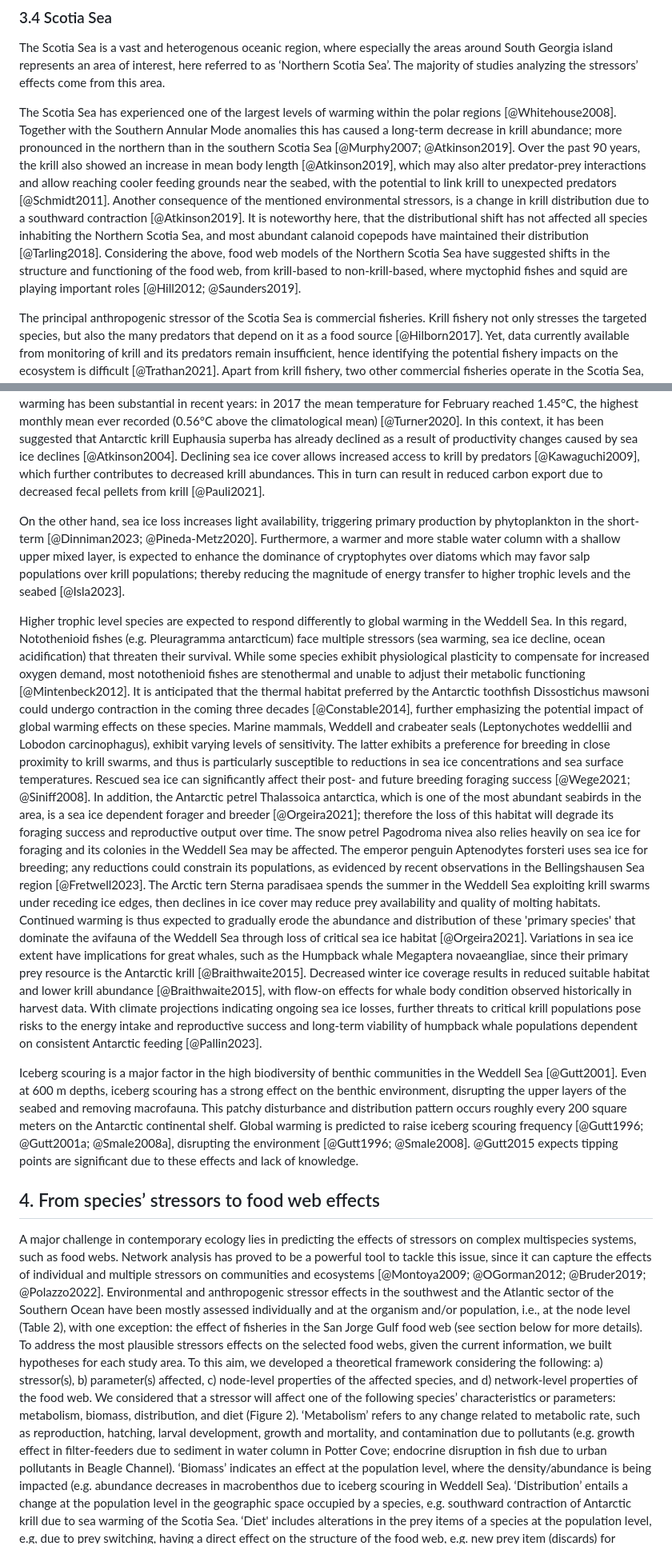
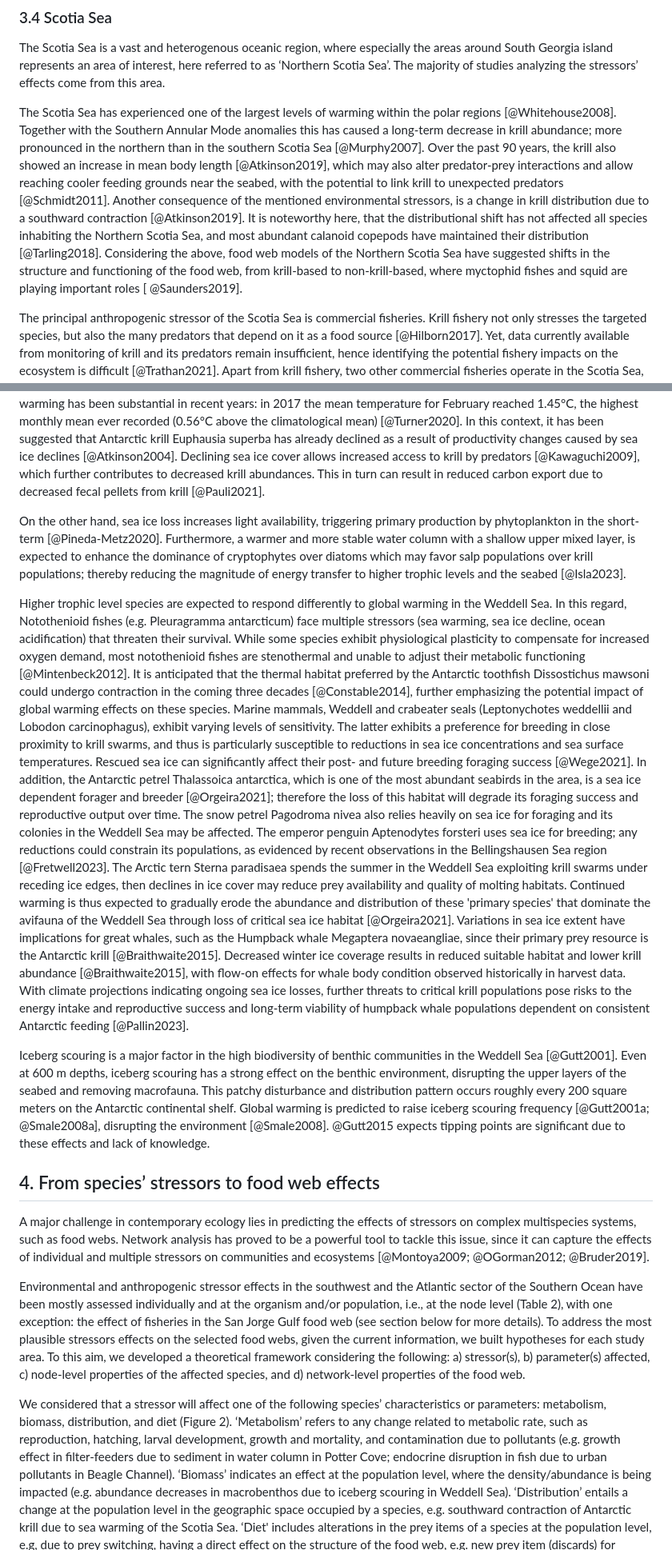
Before and after one commit to EcoComplex/SouthFWReview, a Markdown page: manuscript.md, 2 parts joined by grey strips. Shown: that part at 80% size. Rendered like a GitHub page.

```diff
--- a/manuscript.md
+++ b/manuscript.md
@@ -195,8 +194,8 @@ Despite evidence of warming at surface, mid-water and bottom layers (100 m) in B
 
 The Scotia Sea is a vast and heterogenous oceanic region, where especially the areas around South Georgia island represents an area of interest, here referred to as ‘Northern Scotia Sea’. The majority of studies analyzing the stressors’ effects come from this area.
 
-The Scotia Sea has experienced one of the largest levels of warming within the polar regions [@Whitehouse2008]. Together with the Southern Annular Mode anomalies  this has caused a long-term decrease in krill abundance; more pronounced in the northern than in the southern Scotia Sea [@Murphy2007; @Atkinson2019]. Over the past 90 years, the krill also showed an increase in mean body length [@Atkinson2019], which may also alter predator-prey interactions and allow reaching cooler feeding grounds near the seabed, with the potential to link krill to unexpected predators [@Schmidt2011]. Another consequence of the mentioned environmental stressors, is a change in krill distribution due to a southward contraction [@Atkinson2019]. It is noteworthy here, that the distributional shift has not affected all species inhabiting the Northern Scotia Sea, and most abundant calanoid copepods have maintained their distribution [@Tarling2018].
-Considering the above, food web models of the Northern Scotia Sea have suggested shifts in the structure and functioning of the food web, from krill-based to non-krill-based, where myctophid fishes and squid are playing important roles [@Hill2012; @Saunders2019].
+The Scotia Sea has experienced one of the largest levels of warming within the polar regions [@Whitehouse2008]. Together with the Southern Annular Mode anomalies  this has caused a long-term decrease in krill abundance; more pronounced in the northern than in the southern Scotia Sea [@Murphy2007]. Over the past 90 years, the krill also showed an increase in mean body length [@Atkinson2019], which may also alter predator-prey interactions and allow reaching cooler feeding grounds near the seabed, with the potential to link krill to unexpected predators [@Schmidt2011]. Another consequence of the mentioned environmental stressors, is a change in krill distribution due to a southward contraction [@Atkinson2019]. It is noteworthy here, that the distributional shift has not affected all species inhabiting the Northern Scotia Sea, and most abundant calanoid copepods have maintained their distribution [@Tarling2018].
+Considering the above, food web models of the Northern Scotia Sea have suggested shifts in the structure and functioning of the food web, from krill-based to non-krill-based, where myctophid fishes and squid are playing important roles [ @Saunders2019].
 
 The principal anthropogenic stressor of the Scotia Sea is commercial fisheries. Krill fishery not only stresses the targeted species, but also the many predators that depend on it as a food source [@Hilborn2017]. Yet, data currently available from monitoring of krill and its predators remain insufficient, hence identifying the potential fishery impacts on the ecosystem is difficult [@Trathan2021]. Apart from krill fishery, two other commercial fisheries operate in the Scotia Sea, targeting Patagonian toothfish species Dissostichus eleginoides and D. mawsoni. The D. eleginoides stock is linked to the stock at South Georgia (‘Northern Scotia Sea’) [@Collins2010], while the D. mawsoni stock is linked to the Antarctic continental shelf (‘Southern Scotia Sea’) [@Soeffker2022]. Despite the fact that the mentioned fisheries are certified by the Marine Stewardship Council standards, @Trathan2023 identified several concerns regarding aspects of fisheries itself, other species' population status (i.e. recovery of baleen whales), and environmental stressors (i.e. sea warming), which could have synergistic effects on the food web structure and functioning that are still unknown.
 
@@ -214,14 +213,14 @@ Rising temperatures leading to ice and glacial melting has also substantial impa
 In the Weddell Sea several stressors have already been triggered by global warming effects (Table 2), from which spatial and temporal reduction in sea ice is suggested to be driving changes in pelagic and benthic communities [@Constable2014; @Gutt2021]. Sea ice extent has reached new record lows since the satellite era began in 1978. Sea warming has been substantial in recent years: in 2017 the mean temperature for February reached 1.45°C, the highest monthly mean ever recorded (0.56°C above the climatological mean) [@Turner2020].
 In this context, it has been suggested that Antarctic krill Euphausia superba has already declined as a result of productivity changes caused by sea ice declines [@Atkinson2004]. Declining sea ice cover allows increased access to krill by predators [@Kawaguchi2009], which further contributes to decreased krill abundances. This in turn can result in reduced carbon export due to decreased fecal pellets from krill [@Pauli2021].
 
-On the other hand, sea ice loss increases light availability, triggering primary production by phytoplankton in the short-term [@Dinniman2023; @Pineda-Metz2020]. Furthermore, a warmer and more stable water column with a shallow upper mixed layer, is expected to enhance the dominance of cryptophytes over diatoms which may favor salp populations over krill populations; thereby reducing the magnitude of energy transfer to higher trophic levels and the seabed [@Isla2023].
+On the other hand, sea ice loss increases light availability, triggering primary production by phytoplankton in the short-term [@Pineda-Metz2020]. Furthermore, a warmer and more stable water column with a shallow upper mixed layer, is expected to enhance the dominance of cryptophytes over diatoms which may favor salp populations over krill populations; thereby reducing the magnitude of energy transfer to higher trophic levels and the seabed [@Isla2023].
 
 Higher trophic level species are expected to respond differently to global warming in the Weddell Sea. In this regard, Notothenioid fishes (e.g. Pleuragramma antarcticum) face multiple stressors (sea warming, sea ice decline, ocean acidification) that threaten their survival. While some species exhibit physiological plasticity to compensate for increased oxygen demand, most notothenioid fishes are stenothermal and unable to adjust their metabolic functioning [@Mintenbeck2012]. It is anticipated that the thermal habitat preferred by the Antarctic toothfish Dissostichus mawsoni could undergo contraction in the coming three decades [@Constable2014], further emphasizing the potential impact of global warming effects on these species.
-Marine mammals, Weddell and crabeater seals (Leptonychotes weddellii and Lobodon carcinophagus), exhibit varying levels of sensitivity. The latter exhibits a preference for breeding in close proximity to krill swarms, and thus is particularly susceptible to reductions in sea ice concentrations and sea surface temperatures. Rescued sea ice can significantly affect their post- and future breeding foraging success [@Wege2021; @Siniff2008]. In addition, the Antarctic petrel Thalassoica antarctica, which is one of the most abundant seabirds in the area, is a sea ice dependent forager and breeder [@Orgeira2021]; therefore the loss of this habitat will degrade its foraging success and reproductive output over time. The snow petrel Pagodroma nivea also relies heavily on sea ice for foraging and its colonies in the Weddell Sea may be affected. The emperor penguin Aptenodytes forsteri uses sea ice for breeding; any reductions could constrain its populations, as evidenced by recent observations in the Bellingshausen Sea region [@Fretwell2023]. The Arctic tern Sterna paradisaea spends the summer in the Weddell Sea exploiting krill swarms under receding ice edges, then declines in ice cover may reduce prey availability and quality of molting habitats. Continued warming is thus expected to gradually erode the abundance and distribution of these 'primary species' that dominate the avifauna of the Weddell Sea through loss of critical sea ice habitat [@Orgeira2021].
+Marine mammals, Weddell and crabeater seals (Leptonychotes weddellii and Lobodon carcinophagus), exhibit varying levels of sensitivity. The latter exhibits a preference for breeding in close proximity to krill swarms, and thus is particularly susceptible to reductions in sea ice concentrations and sea surface temperatures. Rescued sea ice can significantly affect their post- and future breeding foraging success [@Wege2021]. In addition, the Antarctic petrel Thalassoica antarctica, which is one of the most abundant seabirds in the area, is a sea ice dependent forager and breeder [@Orgeira2021]; therefore the loss of this habitat will degrade its foraging success and reproductive output over time. The snow petrel Pagodroma nivea also relies heavily on sea ice for foraging and its colonies in the Weddell Sea may be affected. The emperor penguin Aptenodytes forsteri uses sea ice for breeding; any reductions could constrain its populations, as evidenced by recent observations in the Bellingshausen Sea region [@Fretwell2023]. The Arctic tern Sterna paradisaea spends the summer in the Weddell Sea exploiting krill swarms under receding ice edges, then declines in ice cover may reduce prey availability and quality of molting habitats. Continued warming is thus expected to gradually erode the abundance and distribution of these 'primary species' that dominate the avifauna of the Weddell Sea through loss of critical sea ice habitat [@Orgeira2021].
 Variations in sea ice extent have implications for great whales, such as the Humpback whale Megaptera novaeangliae, since their primary prey resource is the Antarctic krill [@Braithwaite2015]. Decreased winter ice coverage results in reduced suitable habitat and lower krill abundance [@Braithwaite2015], with flow-on effects for whale body condition observed historically in harvest data. With climate projections indicating ongoing sea ice losses, further threats to critical krill populations pose risks to the energy intake and reproductive success and long-term viability of humpback whale populations dependent on consistent Antarctic feeding [@Pallin2023].
 
 <!-- Iceberg scouring increases -->
-Iceberg scouring is a major factor in the high biodiversity of benthic communities in the Weddell Sea [@Gutt2001]. Even at 600 m depths, iceberg scouring has a strong effect on the benthic environment, disrupting the upper layers of the seabed and removing macrofauna. This patchy disturbance and distribution pattern occurs roughly every 200 square meters on the Antarctic continental shelf. Global warming is predicted to raise iceberg scouring frequency [@Gutt1996; @Gutt2001a; @Smale2008a], disrupting the environment [@Gutt1996; @Smale2008]. @Gutt2015 expects tipping points are significant due to these effects and lack of knowledge.
+Iceberg scouring is a major factor in the high biodiversity of benthic communities in the Weddell Sea [@Gutt2001]. Even at 600 m depths, iceberg scouring has a strong effect on the benthic environment, disrupting the upper layers of the seabed and removing macrofauna. This patchy disturbance and distribution pattern occurs roughly every 200 square meters on the Antarctic continental shelf. Global warming is predicted to raise iceberg scouring frequency [@Gutt2001a; @Smale2008a], disrupting the environment [@Smale2008]. @Gutt2015 expects tipping points are significant due to these effects and lack of knowledge.
 
 <!-- Multiple stressors: The Southern Ocean and nearshore Antarctic waters are also warming, sea-ice is predicted to decline, winds are strengthening, upwelling and nutrient availability is changing, mixed layer depths are shallowing, and the ocean fronts are moving southward (Deppeler & Davidson, 2017; Stark, Raymond, Deppeler, & Morrison, 2019). These stressors interact, resulting in additive, synergistic, or antagonistic effects on organisms (Boyd, Brown, Schrum, & Krishnakumar, 2015).
 [@Hancock2020]
@@ -231,8 +230,10 @@ Climate change is likely to cause early breakout of seasonal sea ice in parts of
 
 ## 4. From species’ stressors to food web effects
 
-A major challenge in contemporary ecology lies in predicting the effects of stressors on complex multispecies systems, such as food webs. Network analysis has proved to be a powerful tool to tackle this issue, since it can capture the effects of individual and multiple stressors on communities and ecosystems [@Montoya2009; @OGorman2012; @Bruder2019; @Polazzo2022].
+A major challenge in contemporary ecology lies in predicting the effects of stressors on complex multispecies systems, such as food webs. Network analysis has proved to be a powerful tool to tackle this issue, since it can capture the effects of individual and multiple stressors on communities and ecosystems [@Montoya2009; @OGorman2012; @Bruder2019].
+
 Environmental and anthropogenic stressor effects in the southwest and the Atlantic sector of the Southern Ocean have been mostly assessed individually and at the organism and/or population, i.e., at the node level (Table 2), with one exception: the effect of fisheries in the San Jorge Gulf food web (see section below for more details). To address the most plausible stressors effects on the selected food webs, given the current information, we built hypotheses for each study area. To this aim, we developed a theoretical framework considering the following: a) stressor(s), b) parameter(s) affected, c) node-level properties of the affected species, and d) network-level properties of the food web.
+
 We considered that a stressor will affect one of the following species’ characteristics or parameters: metabolism, biomass, distribution, and diet (Figure 2). ‘Metabolism’ refers to any change related to metabolic rate, such as reproduction, hatching, larval development, growth and mortality, and contamination due to pollutants (e.g. growth  effect in filter-feeders due to sediment in water column in Potter Cove; endocrine disruption in fish due to urban pollutants in Beagle Channel). ‘Biomass’ indicates an effect at the population level, where the density/abundance is being impacted (e.g. abundance decreases in macrobenthos due to iceberg scouring in Weddell Sea). ‘Distribution’ entails a change at the population level in the geographic space occupied by a species, e.g. southward contraction of Antarctic krill due to sea warming of the Scotia Sea. ‘Diet' includes alterations in the prey items of a species at the population level, e.g, due to prey switching, having a direct effect on the structure of the food web, e.g. new prey item (discards) for seabirds due to fishery activities in Burdwood Bank.
 Next, we considered node- and network-level properties relevant to the hypothesized stressor effects on the food webs, and which have been previously calculated for the studied food webs (Table 3). At the node-level, we included: a) degree, b) trophic position, c) omnivory index, and d) relative abundance (see Table S1 in Supporting Information for properties of stressed nodes). At the network-level, we considered: a) connectance, b) path length, c) mean trophic level, and d) omnivory (Table 1).
 
```
Also changed, not shown: other parts of manuscript.md (+35 -36 lines).
